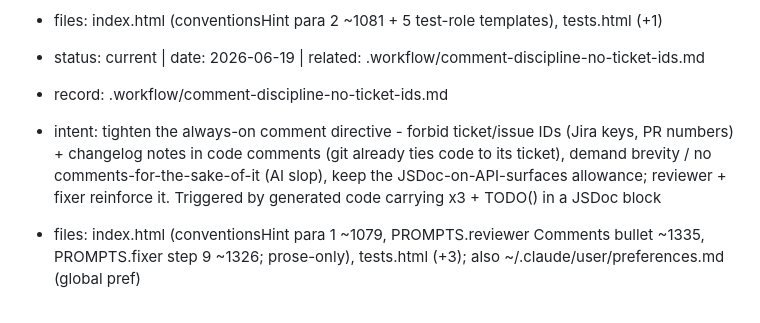
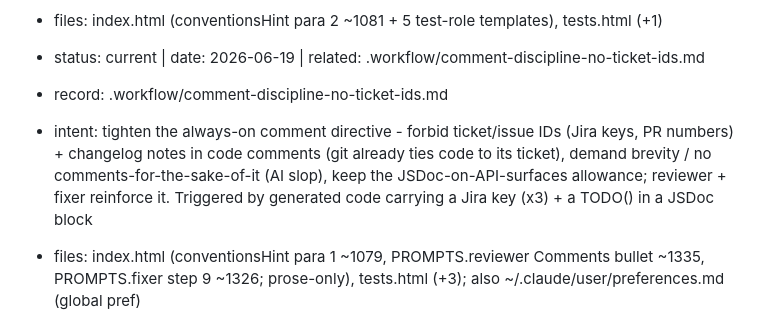
Before and after one commit to bluewilliams/agentic-workflow-designer, a Markdown page: .workflow/_index.md, the part around the change. Rendered like a GitHub page.

Commit message:
Tidy durable-record index wording

```diff
--- a/.workflow/_index.md
+++ b/.workflow/_index.md
@@ -229,7 +229,7 @@ Scan-then-open: read this index first, match an entry against the files or capab
 - status: current | date: 2026-06-19 | related: .workflow/comment-discipline-no-ticket-ids.md
 
 - record: .workflow/comment-discipline-no-ticket-ids.md
-- intent: tighten the always-on comment directive - forbid ticket/issue IDs (Jira keys, PR numbers) + changelog notes in code comments (git already ties code to its ticket), demand brevity / no comments-for-the-sake-of-it (AI slop), keep the JSDoc-on-API-surfaces allowance; reviewer + fixer reinforce it. Triggered by generated code carrying  x3 + TODO() in a JSDoc block
+- intent: tighten the always-on comment directive - forbid ticket/issue IDs (Jira keys, PR numbers) + changelog notes in code comments (git already ties code to its ticket), demand brevity / no comments-for-the-sake-of-it (AI slop), keep the JSDoc-on-API-surfaces allowance; reviewer + fixer reinforce it. Triggered by generated code carrying a Jira key (x3) + a TODO() in a JSDoc block
 - files: index.html (conventionsHint para 1 ~1079, PROMPTS.reviewer Comments bullet ~1335, PROMPTS.fixer step 9 ~1326; prose-only), tests.html (+3); also ~/.claude/user/preferences.md (global pref)
 - status: current | date: 2026-06-19 | builds-on: .workflow/orchestrator-directives-for-code-comments-and-project-consistency.md
 
```
